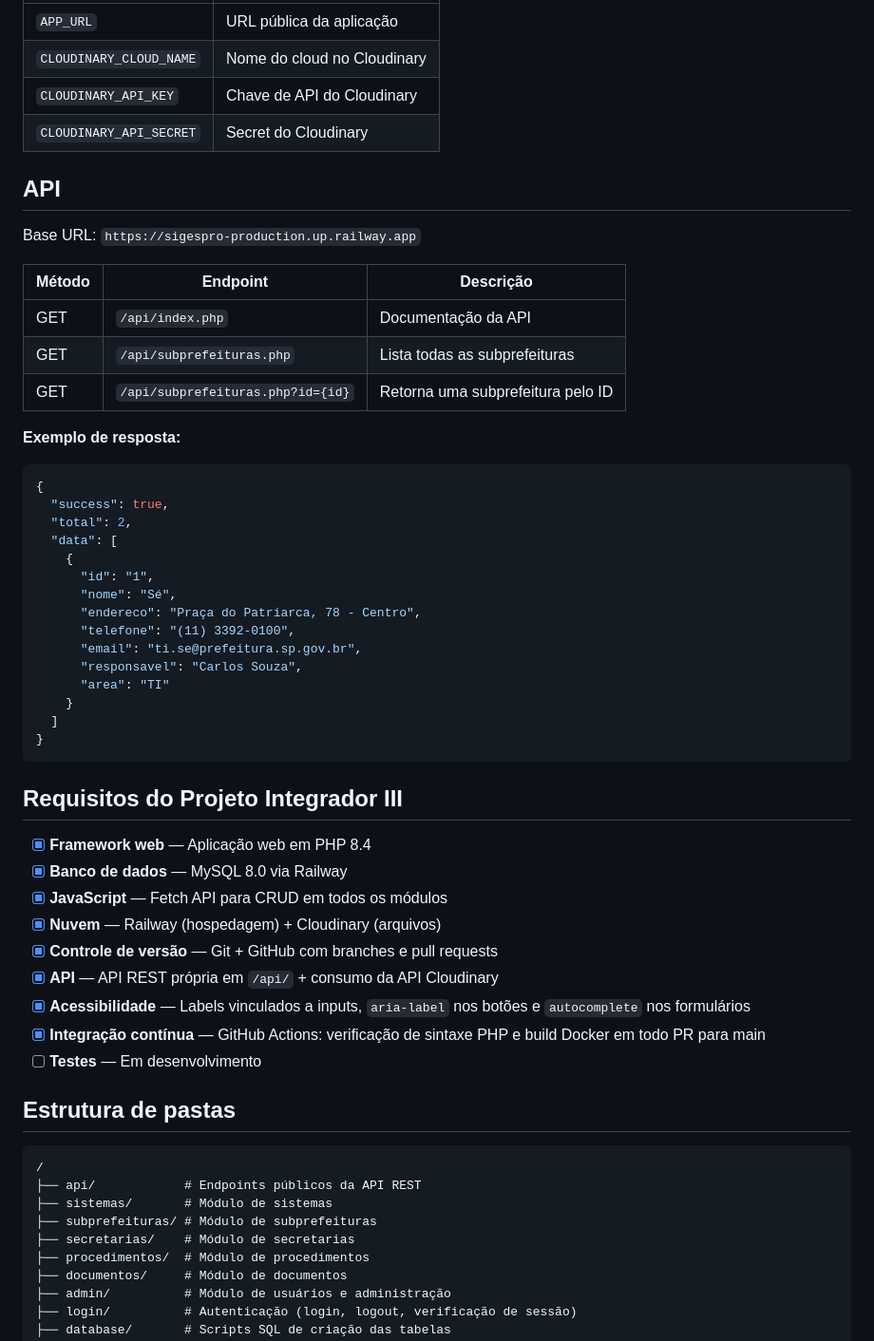
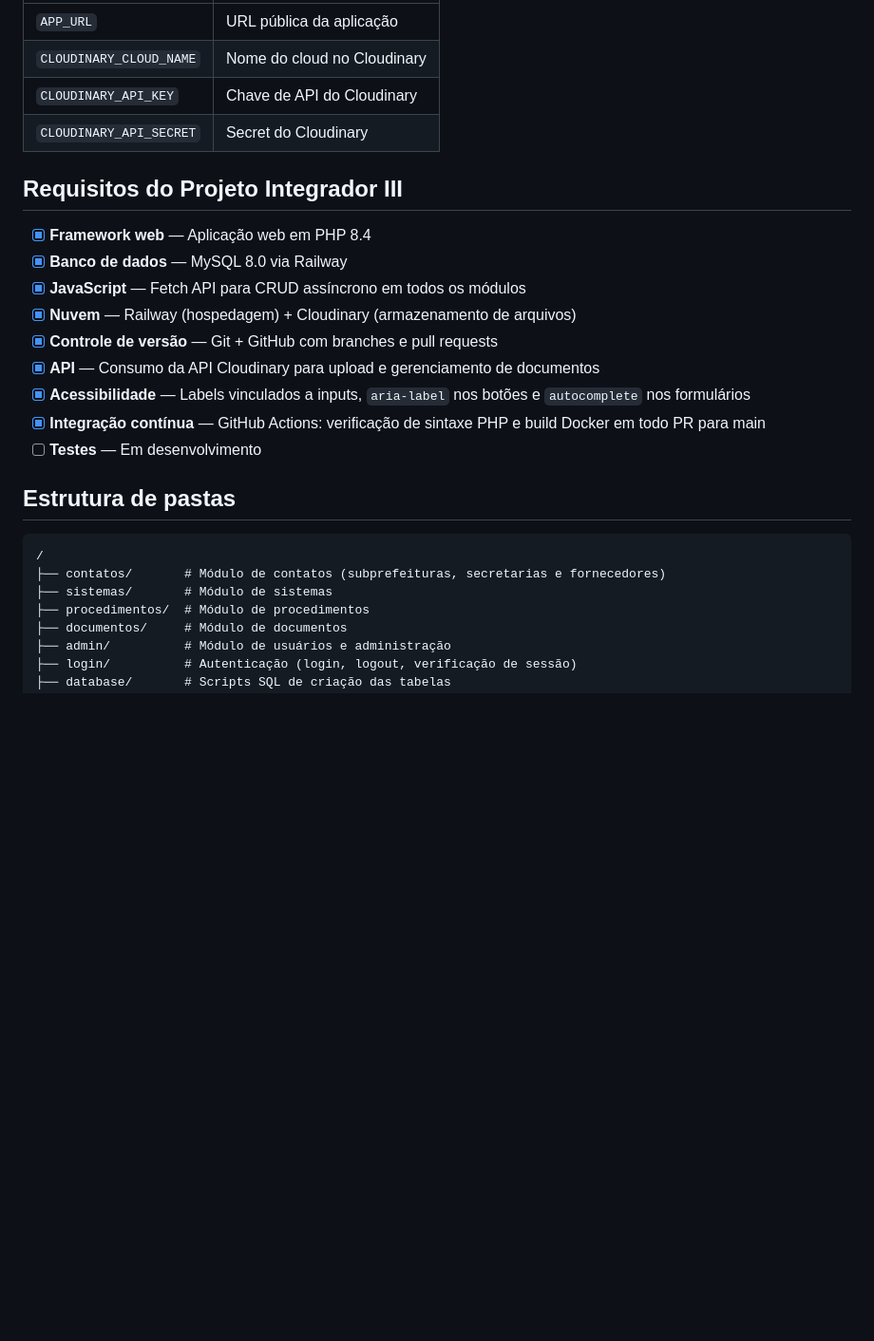
Before and after one commit to projeto-integrador-pi-3/SIGESPRO, a Markdown page: README.md, the part around the change. Shown at 95% size. GitHub-like rendering; blank space fills up the shorter version.

Commit message:
docs: atualiza README apos modulo Contatos e remocao de modulos antigos

````diff
--- a/README.md
+++ b/README.md
@@ -114,44 +114,14 @@ Configurar manualmente apenas:
 | `CLOUDINARY_API_KEY` | Chave de API do Cloudinary |
 | `CLOUDINARY_API_SECRET` | Secret do Cloudinary |
 
-## API
-
-Base URL: `https://sigespro-production.up.railway.app`
-
-| Método | Endpoint | Descrição |
-|--------|----------|-----------|
-| GET | `/api/index.php` | Documentação da API |
-| GET | `/api/subprefeituras.php` | Lista todas as subprefeituras |
-| GET | `/api/subprefeituras.php?id={id}` | Retorna uma subprefeitura pelo ID |
-
-**Exemplo de resposta:**
-
-```json
-{
-  "success": true,
-  "total": 2,
-  "data": [
-    {
-      "id": "1",
-      "nome": "Sé",
-      "endereco": "Praça do Patriarca, 78 - Centro",
-      "telefone": "(11) 3392-0100",
-      "email": "ti.se@prefeitura.sp.gov.br",
-      "responsavel": "Carlos Souza",
-      "area": "TI"
-    }
-  ]
-}
-```
-
 ## Requisitos do Projeto Integrador III
 
 - [x] **Framework web** — Aplicação web em PHP 8.4
 - [x] **Banco de dados** — MySQL 8.0 via Railway
-- [x] **JavaScript** — Fetch API para CRUD em todos os módulos
-- [x] **Nuvem** — Railway (hospedagem) + Cloudinary (arquivos)
+- [x] **JavaScript** — Fetch API para CRUD assíncrono em todos os módulos
+- [x] **Nuvem** — Railway (hospedagem) + Cloudinary (armazenamento de arquivos)
 - [x] **Controle de versão** — Git + GitHub com branches e pull requests
-- [x] **API** — API REST própria em `/api/` + consumo da API Cloudinary
+- [x] **API** — Consumo da API Cloudinary para upload e gerenciamento de documentos
 - [x] **Acessibilidade** — Labels vinculados a inputs, `aria-label` nos botões e `autocomplete` nos formulários
 - [x] **Integração contínua** — GitHub Actions: verificação de sintaxe PHP e build Docker em todo PR para main
 - [ ] **Testes** — Em desenvolvimento
@@ -160,10 +130,8 @@ Base URL: `https://sigespro-production.up.railway.app`
 
 ```
 /
-├── api/            # Endpoints públicos da API REST
+├── contatos/       # Módulo de contatos (subprefeituras, secretarias e fornecedores)
 ├── sistemas/       # Módulo de sistemas
-├── subprefeituras/ # Módulo de subprefeituras
-├── secretarias/    # Módulo de secretarias
 ├── procedimentos/  # Módulo de procedimentos
 ├── documentos/     # Módulo de documentos
 ├── admin/          # Módulo de usuários e administração
````
